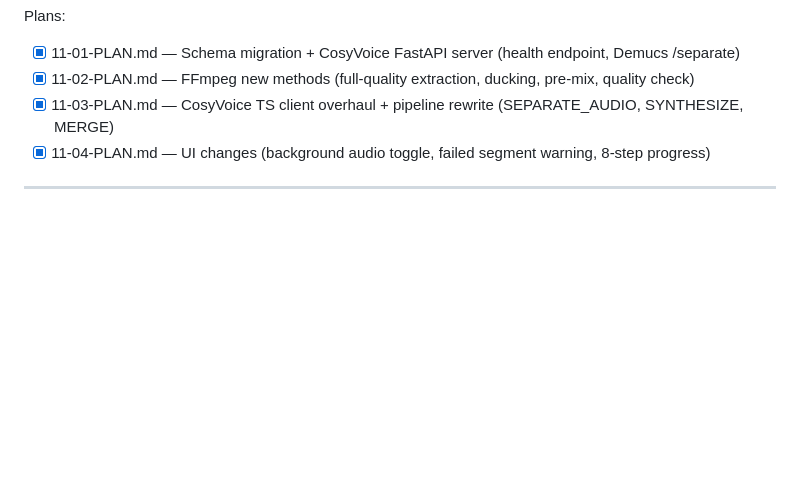
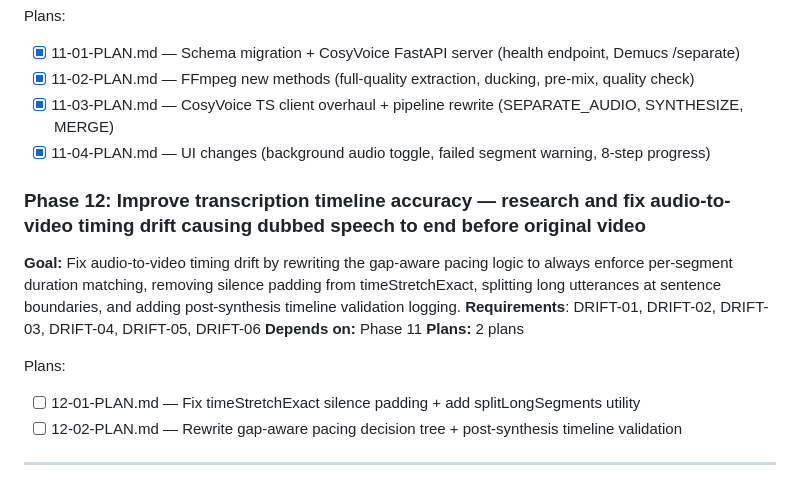
Before and after one commit to Ghack929309/video-translator, a Markdown page: .planning/ROADMAP.md, the part around one of its changes. Rendered like a GitHub page; blank space fills up the shorter version.

Commit message:
docs(12): create phase 12 plan — fix timing drift

```diff
--- a/.planning/ROADMAP.md
+++ b/.planning/ROADMAP.md
@@ -149,6 +149,17 @@ Plans:
 - [x] 11-03-PLAN.md — CosyVoice TS client overhaul + pipeline rewrite (SEPARATE_AUDIO, SYNTHESIZE, MERGE)
 - [x] 11-04-PLAN.md — UI changes (background audio toggle, failed segment warning, 8-step progress)
 
+### Phase 12: Improve transcription timeline accuracy — research and fix audio-to-video timing drift causing dubbed speech to end before original video
+
+**Goal:** Fix audio-to-video timing drift by rewriting the gap-aware pacing logic to always enforce per-segment duration matching, removing silence padding from timeStretchExact, splitting long utterances at sentence boundaries, and adding post-synthesis timeline validation logging.
+**Requirements**: DRIFT-01, DRIFT-02, DRIFT-03, DRIFT-04, DRIFT-05, DRIFT-06
+**Depends on:** Phase 11
+**Plans:** 2 plans
+
+Plans:
+- [ ] 12-01-PLAN.md — Fix timeStretchExact silence padding + add splitLongSegments utility
+- [ ] 12-02-PLAN.md — Rewrite gap-aware pacing decision tree + post-synthesis timeline validation
+
 ---
 
 *Roadmap created: 2026-03-26*
```
Also changed, not shown: other parts of .planning/ROADMAP.md (+1 -1 lines), 2 other files.
